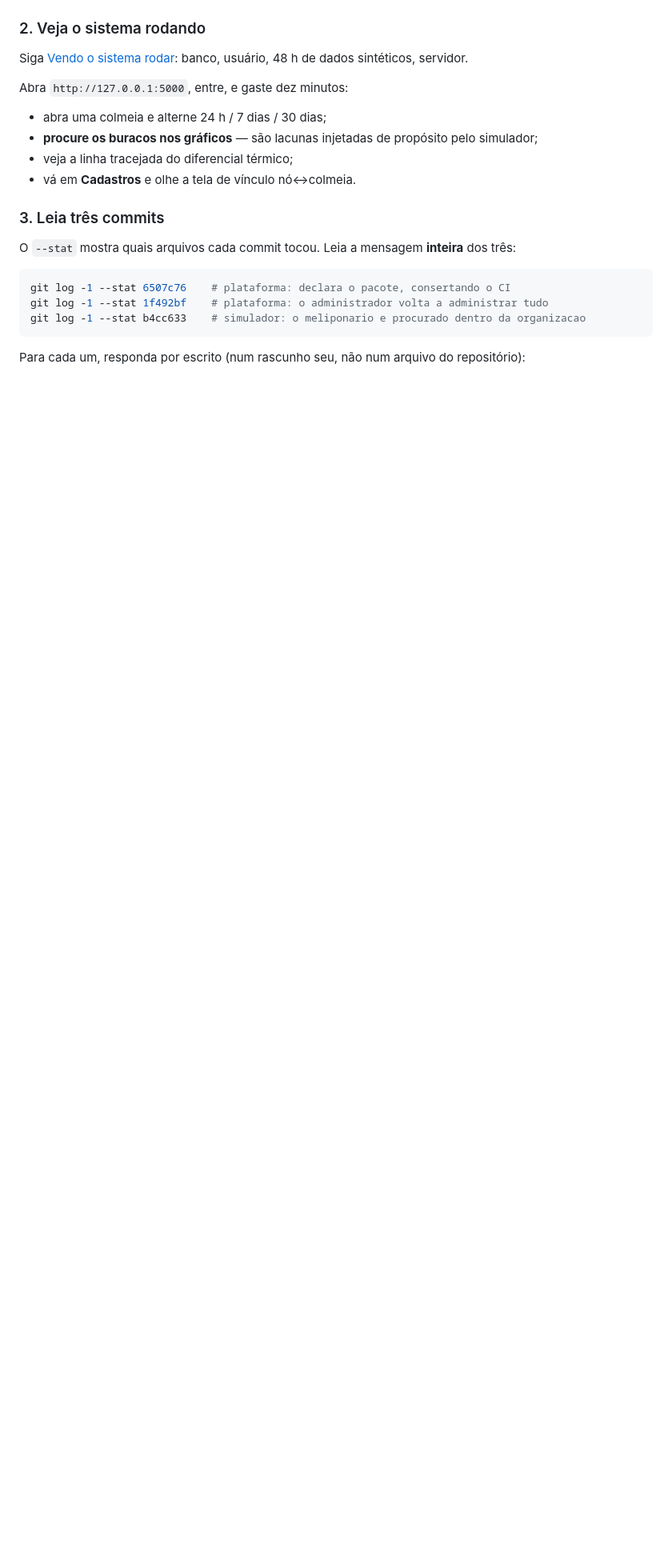
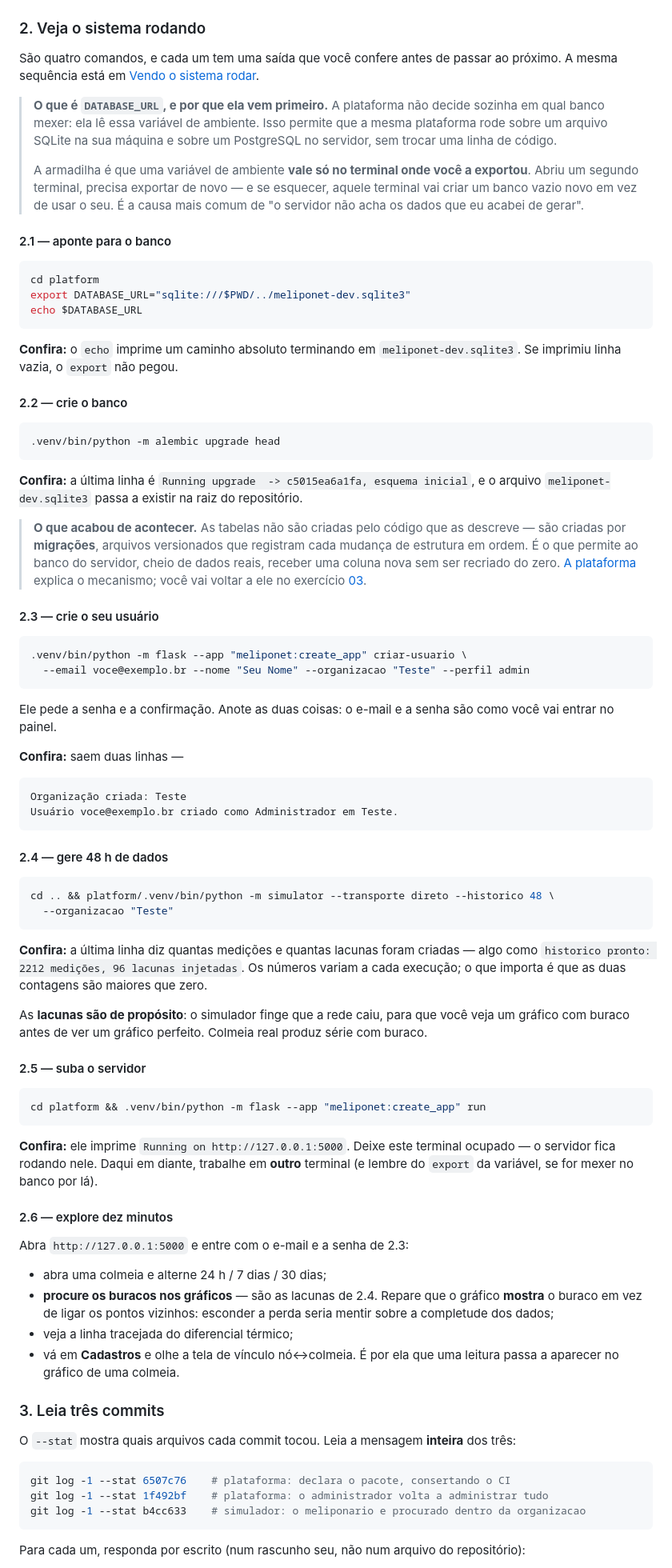
Before and after one commit to lacouth/meliponet, a Markdown page: docs/exercicios/01-plataforma-no-ar.md, the part around one of its changes. Shown at 80% size. GitHub-like rendering; blank space fills up the shorter version.

Commit message:
docs: o exercicio 01 traz os comandos que delegava ao guia
O passo 2 dizia "siga Vendo o sistema rodar" e mandava o aluno a outro
arquivo para executar cinco comandos -- entre eles um export de variavel de
ambiente cuja falha a propria pista do exercicio ja admitia ser o tropeco
mais comum.

Agora sao cinco sub-passos, cada um com o comando literal e a saida que se
espera conferir antes de passar ao proximo. O DATABASE_URL ganha uma caixa
explicando o que e uma variavel de ambiente e por que ela vale so no terminal
onde foi exportada, e o alembic upgrade ganha uma caixa curta sobre migracao,
que o exercicio 03 vai cobrar.

O tempo sobe de 30 para 45 min, na trilha tambem.

Co-Authored-By: Claude Opus 5 <noreply@anthropic.com>
Claude-Session: https://claude.ai/code/session_01RGvdD4yBVLU6j3KNKciS65

````diff
--- a/docs/exercicios/01-plataforma-no-ar.md
+++ b/docs/exercicios/01-plataforma-no-ar.md
@@ -40,15 +40,99 @@ histórico nó↔colmeia. Em poucos segundos.
 
 ### 2. Veja o sistema rodando
 
-Siga [Vendo o sistema rodar](../guia/05-como-trabalhamos.md#vendo-o-sistema-rodar): banco,
-usuário, 48 h de dados sintéticos, servidor.
+São quatro comandos, e cada um tem uma saída que você confere antes de passar ao próximo.
+A mesma sequência está em
+[Vendo o sistema rodar](../guia/05-como-trabalhamos.md#vendo-o-sistema-rodar).
 
-Abra `http://127.0.0.1:5000`, entre, e gaste dez minutos:
+> **O que é `DATABASE_URL`, e por que ela vem primeiro.**
+> A plataforma não decide sozinha em qual banco mexer: ela lê essa variável de ambiente.
+> Isso permite que a mesma plataforma rode sobre um arquivo SQLite na sua máquina e sobre
+> um PostgreSQL no servidor, sem trocar uma linha de código.
+>
+> A armadilha é que uma variável de ambiente **vale só no terminal onde você a exportou**.
+> Abriu um segundo terminal, precisa exportar de novo — e se esquecer, aquele terminal vai
+> criar um banco vazio novo em vez de usar o seu. É a causa mais comum de "o servidor não
+> acha os dados que eu acabei de gerar".
+
+#### 2.1 — aponte para o banco
+
+```bash
+cd platform
+export DATABASE_URL="sqlite:///$PWD/../meliponet-dev.sqlite3"
+echo $DATABASE_URL
+```
+
+**Confira:** o `echo` imprime um caminho absoluto terminando em `meliponet-dev.sqlite3`.
+Se imprimiu linha vazia, o `export` não pegou.
+
+#### 2.2 — crie o banco
+
+```bash
+.venv/bin/python -m alembic upgrade head
+```
+
+**Confira:** a última linha é `Running upgrade  -> c5015ea6a1fa, esquema inicial`, e o
+arquivo `meliponet-dev.sqlite3` passa a existir na raiz do repositório.
+
+> **O que acabou de acontecer.** As tabelas não são criadas pelo código que as descreve —
+> são criadas por **migrações**, arquivos versionados que registram cada mudança de
+> estrutura em ordem. É o que permite ao banco do servidor, cheio de dados reais, receber
+> uma coluna nova sem ser recriado do zero. [A
+> plataforma](../guia/03-a-plataforma.md) explica o mecanismo; você vai voltar a ele no
+> exercício [03](03-onde-eu-mexo.md).
+
+#### 2.3 — crie o seu usuário
+
+```bash
+.venv/bin/python -m flask --app "meliponet:create_app" criar-usuario \
+  --email voce@exemplo.br --nome "Seu Nome" --organizacao "Teste" --perfil admin
+```
+
+Ele pede a senha e a confirmação. Anote as duas coisas: o e-mail e a senha são como você
+vai entrar no painel.
+
+**Confira:** saem duas linhas —
+
+```
+Organização criada: Teste
+Usuário voce@exemplo.br criado como Administrador em Teste.
+```
+
+#### 2.4 — gere 48 h de dados
+
+```bash
+cd .. && platform/.venv/bin/python -m simulator --transporte direto --historico 48 \
+  --organizacao "Teste"
+```
+
+**Confira:** a última linha diz quantas medições e quantas lacunas foram criadas —
+algo como `historico pronto: 2212 medições, 96 lacunas injetadas`. Os números variam a
+cada execução; o que importa é que as duas contagens são maiores que zero.
+
+As **lacunas são de propósito**: o simulador finge que a rede caiu, para que você veja um
+gráfico com buraco antes de ver um gráfico perfeito. Colmeia real produz série com buraco.
+
+#### 2.5 — suba o servidor
+
+```bash
+cd platform && .venv/bin/python -m flask --app "meliponet:create_app" run
+```
+
+**Confira:** ele imprime `Running on http://127.0.0.1:5000`. Deixe este terminal ocupado —
+o servidor fica rodando nele. Daqui em diante, trabalhe em **outro** terminal (e lembre do
+`export` da variável, se for mexer no banco por lá).
+
+#### 2.6 — explore dez minutos
+
+Abra `http://127.0.0.1:5000` e entre com o e-mail e a senha de 2.3:
 
 - abra uma colmeia e alterne 24 h / 7 dias / 30 dias;
-- **procure os buracos nos gráficos** — são lacunas injetadas de propósito pelo simulador;
+- **procure os buracos nos gráficos** — são as lacunas de 2.4. Repare que o gráfico
+  **mostra** o buraco em vez de ligar os pontos vizinhos: esconder a perda seria mentir
+  sobre a completude dos dados;
 - veja a linha tracejada do diferencial térmico;
-- vá em **Cadastros** e olhe a tela de vínculo nó↔colmeia.
+- vá em **Cadastros** e olhe a tela de vínculo nó↔colmeia. É por ela que uma leitura
+  passa a aparecer no gráfico de uma colmeia.
 
 ### 3. Leia três commits
 
````
Also changed, not shown: other parts of docs/exercicios/01-plataforma-no-ar.md (+3 -1 lines), docs/trilha.md (+3 -3 lines).
